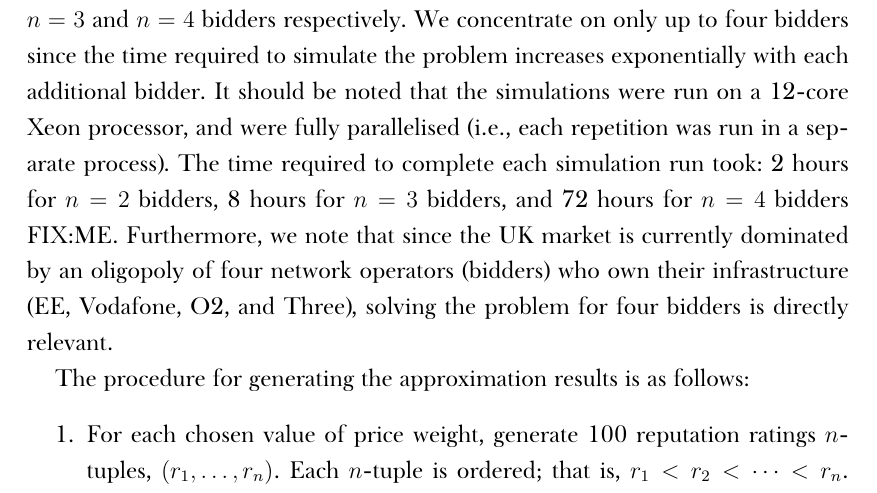
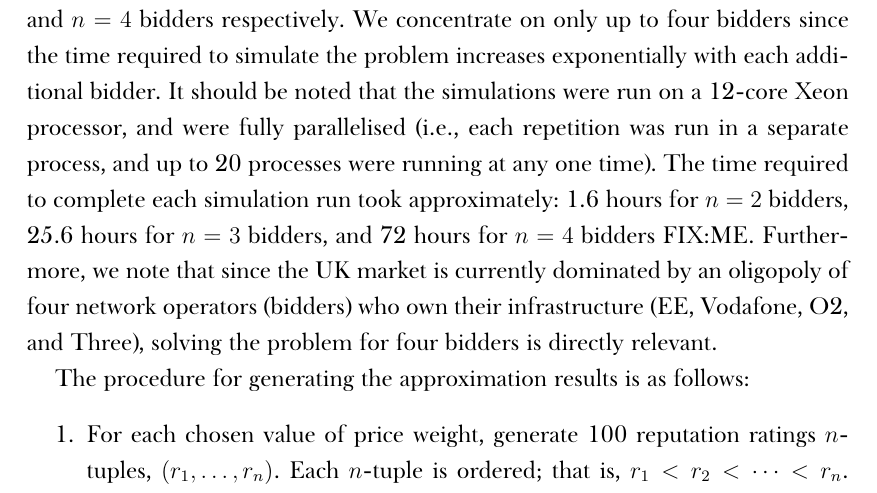
Before and after one commit to kubkon/Thesis, a LaTeX thesis (Thesis.tex, which reads Approximation/Approximation.tex): part of page 121 of 145, cut so that both start at the same text. Compiled offline with XeLaTeX; a missing font is replaced by an installed copy or a similar font.

Commit message:
Update approximation figures for 2 and 3 bidders.

```diff
--- a/Approximation/Approximation.tex
+++ b/Approximation/Approximation.tex
@@ -350,7 +350,7 @@ In this section, we showed how a DMP bidding scenario can be cast into CP settin
 
 \section{Approximation Results} % (fold)
 \label{sec:approximation_results_approximation}
-In this section, we analyse the results for three bidding scenarios: with $n=2$, $n=3$ and $n=4$ bidders respectively. We concentrate on only up to four bidders since the time required to simulate the problem increases exponentially with each additional bidder. It should be noted that the simulations were run on a 12-core Xeon processor, and were fully parallelised (i.e., each repetition was run in a separate process). The time required to complete each simulation run took: 2 hours for $n=2$ bidders, 8 hours for $n=3$ bidders, and 72 hours for $n=4$ bidders FIX:ME. Furthermore, we note that since the UK market is currently dominated by an oligopoly of four network operators (bidders) who own their infrastructure (EE, Vodafone, O2, and Three), solving the problem for four bidders is directly relevant.
+In this section, we analyse the results for three bidding scenarios: with $n=2$, $n=3$ and $n=4$ bidders respectively. We concentrate on only up to four bidders since the time required to simulate the problem increases exponentially with each additional bidder. It should be noted that the simulations were run on a 12-core Xeon processor, and were fully parallelised (i.e., each repetition was run in a separate process, and up to 20 processes were running at any one time). The time required to complete each simulation run took approximately: 1.6 hours for $n=2$ bidders, 25.6 hours for $n=3$ bidders, and 72 hours for $n=4$ bidders FIX:ME. Furthermore, we note that since the UK market is currently dominated by an oligopoly of four network operators (bidders) who own their infrastructure (EE, Vodafone, O2, and Three), solving the problem for four bidders is directly relevant.
 
 The procedure for generating the approximation results is as follows:
 \begin{enumerate}
```
Also changed, not shown: Approximation/Figures/compare_2_bidders.pdf, Approximation/Figures/compare_3_bidders.pdf.
